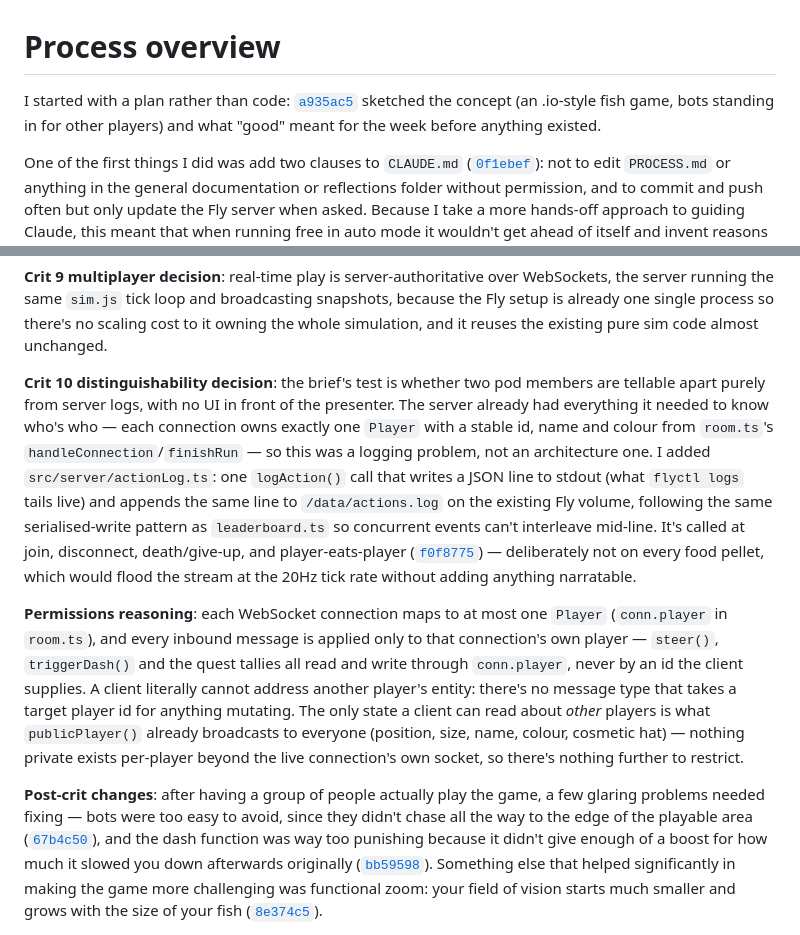
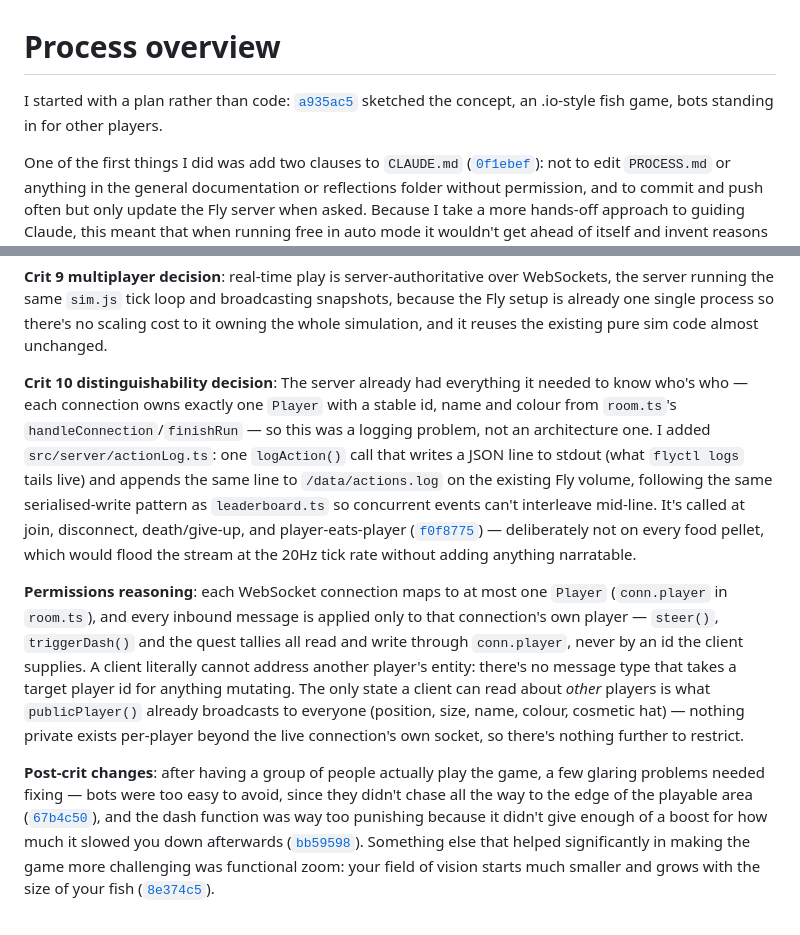
Before and after one commit to comp4020-agentic-coding-studio/comp4020-final-quackyduck826, a Markdown page: PROCESS.md, 2 parts joined by grey strips. Drawn GitHub-style.

Commit message:
Update PROCESS.md with development insights and changes
Refined process overview and clarified decisions made during development, including bug fixes and feature implementations. Enhanced visual elements and gameplay mechanics based on player feedback.

```diff
--- a/PROCESS.md
+++ b/PROCESS.md
@@ -1,6 +1,6 @@
 # Process overview
 
-I started with a plan rather than code: [`a935ac5`](https://github.com/comp4020-agentic-coding-studio/comp4020-final-quackyduck826/commit/a935ac5) sketched the concept (an .io-style fish game, bots standing in for other players) and what "good" meant for the week before anything existed.
+I started with a plan rather than code: [`a935ac5`](https://github.com/comp4020-agentic-coding-studio/comp4020-final-quackyduck826/commit/a935ac5) sketched the concept, an .io-style fish game, bots standing in for other players.
 
 One of the first things I did was add two clauses to `CLAUDE.md` ([`0f1ebef`](https://github.com/comp4020-agentic-coding-studio/comp4020-final-quackyduck826/commit/0f1ebef)): not to edit `PROCESS.md` or anything in the general documentation or reflections folder without permission, and to commit and push often but only update the Fly server when asked. Because I take a more hands-off approach to guiding Claude, this meant that when running free in auto mode it wouldn't get ahead of itself and invent reasons it has to do things a certain way just because it's following what's in the files it had itself written moments before. The commit/fly clause mattered especially when making large batches of purely visual changes, where running and checking the local dev server on my end is much faster than updating Fly every time.
 
@@ -14,9 +14,9 @@ I treated bugs and polish separately. One bug: bots jittered left-right choosing
 
 **Crit 9 multiplayer decision**: real-time play is server-authoritative over WebSockets, the server running the same `sim.js` tick loop and broadcasting snapshots, because the Fly setup is already one single process so there's no scaling cost to it owning the whole simulation, and it reuses the existing pure sim code almost unchanged.
 
-**Crit 10 distinguishability decision**: the brief's test is whether two pod members are tellable apart purely from server logs, with no UI in front of the presenter. The server already had everything it needed to know who's who — each connection owns exactly one `Player` with a stable id, name and colour from `room.ts`'s `handleConnection`/`finishRun` — so this was a logging problem, not an architecture one. I added `src/server/actionLog.ts`: one `logAction()` call that writes a JSON line to stdout (what `flyctl logs` tails live) and appends the same line to `/data/actions.log` on the existing Fly volume, following the same serialised-write pattern as `leaderboard.ts` so concurrent events can't interleave mid-line. It's called at join, disconnect, death/give-up, and player-eats-player ([`f0f8775`](https://github.com/comp4020-agentic-coding-studio/comp4020-final-quackyduck826/commit/f0f8775)) — deliberately not on every food pellet, which would flood the stream at the 20Hz tick rate without adding anything narratable.
+**Crit 10 distinguishability decision**: The server already had everything it needed to know who's who — each connection owns exactly one `Player` with a stable id, name and colour from `room.ts`'s `handleConnection`/`finishRun` — so this was a logging problem, not an architecture one. I added `src/server/actionLog.ts`: one `logAction()` call that writes a JSON line to stdout (what `flyctl logs` tails live) and appends the same line to `/data/actions.log` on the existing Fly volume, following the same serialised-write pattern as `leaderboard.ts` so concurrent events can't interleave mid-line. It's called at join, disconnect, death/give-up, and player-eats-player ([`f0f8775`](https://github.com/comp4020-agentic-coding-studio/comp4020-final-quackyduck826/commit/f0f8775)) — deliberately not on every food pellet, which would flood the stream at the 20Hz tick rate without adding anything narratable.
 
 **Permissions reasoning**: each WebSocket connection maps to at most one `Player` (`conn.player` in `room.ts`), and every inbound message is applied only to that connection's own player — `steer()`, `triggerDash()` and the quest tallies all read and write through `conn.player`, never by an id the client supplies. A client literally cannot address another player's entity: there's no message type that takes a target player id for anything mutating. The only state a client can read about *other* players is what `publicPlayer()` already broadcasts to everyone (position, size, name, colour, cosmetic hat) — nothing private exists per-player beyond the live connection's own socket, so there's nothing further to restrict.
 
-**Post-crit changes**: after having a group of people actually play the game, a few glaring problems needed fixing — bots were too easy to avoid, since they didn't chase all the way to the edge of the playable area ([`67b4c50`](https://github.com/comp4020-agentic-coding-studio/comp4020-final-quackyduck826/commit/67b4c50)), and the dash function was way too punishing because it didn't give enough of a boost for how much it slowed you down afterwards originally ([`bb59598`](https://github.com/comp4020-agentic-coding-studio/comp4020-final-quackyduck826/commit/bb59598)). Something else that helped significantly in making the game more challenging was functional zoom: your field of vision starts much smaller and grows with the size of your fish ([`8e374c5`](https://github.com/comp4020-agentic-coding-studio/comp4020-final-quackyduck826/commit/8e374c5)).
+**Post-crit changes**: after having a group of people actually play the game, a few glaring problems needed fixing — bots were too easy to avoid, since they didn't chase all the way to the edge of the playable area ([`67b4c50`](https://github.com/comp4020-agentic-coding-studio/comp4020-final-quackyduck826/commit/67b4c50)), and the dash function was way too punishing because it didn't give enough of a boost for how much it slowed you down afterwards ([`bb59598`](https://github.com/comp4020-agentic-coding-studio/comp4020-final-quackyduck826/commit/bb59598)). Something else that helped significantly in making the game more challenging was functional zoom: your field of vision starts much smaller and grows with the size of your fish ([`8e374c5`](https://github.com/comp4020-agentic-coding-studio/comp4020-final-quackyduck826/commit/8e374c5)).
 
```
Also changed, not shown: other parts of PROCESS.md (+1 -1 lines).
